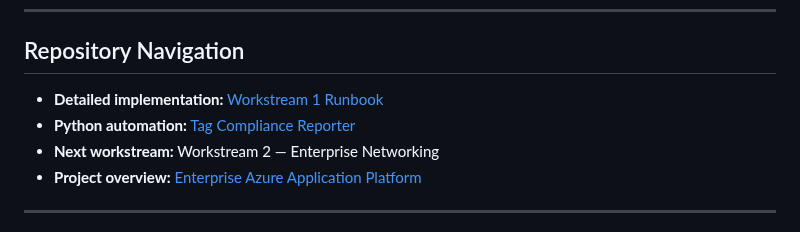
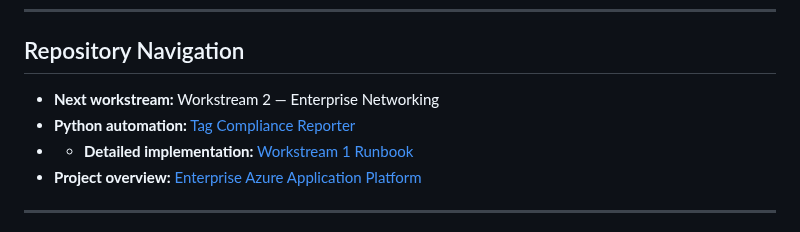
Before and after one commit to michaeledwards0/enterprise-azure-application-platform, a Markdown page: docs/phase-1-landing-zone/README.md, the part around the change. GitHub-like rendering.

```diff
--- a/docs/phase-1-landing-zone/README.md
+++ b/docs/phase-1-landing-zone/README.md
@@ -297,9 +297,9 @@ Using Azure CLI credentials locally and `DefaultAzureCredential` in code makes i
 
 ## Repository Navigation
 
-- **Detailed implementation:** [Workstream 1 Runbook](../../runbooks/phase-1-landing-zone-runbook.md)
+- **Next workstream:** Workstream 2 — Enterprise Networking
 - **Python automation:** [Tag Compliance Reporter](../../automation/tag-compliance/tag_compliance_report.py)
-- **Next workstream:** Workstream 2 — Enterprise Networking
+- - **Detailed implementation:** [Workstream 1 Runbook](../../runbooks/phase-1-landing-zone-runbook.md)
 - **Project overview:** [Enterprise Azure Application Platform](../../README.md)
 
 ---
```
